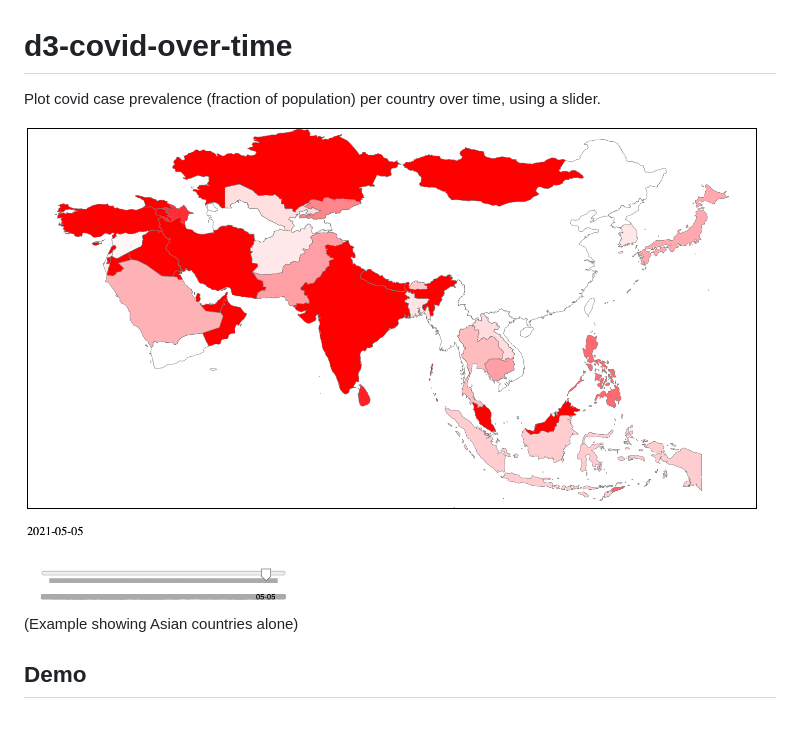
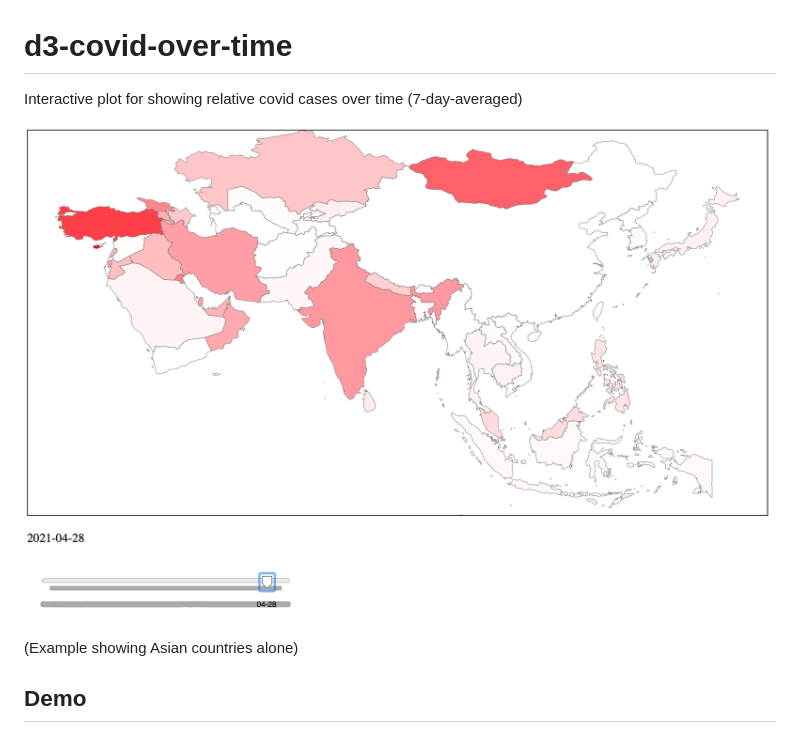
Before and after one commit to rexgarland/d3-covid-over-time, a Markdown page: README.md, the part around the change. Rendered like a GitHub page; pictures changed too: screenshot.png.

```diff
--- a/README.md
+++ b/README.md
@@ -1,6 +1,6 @@
 # d3-covid-over-time
 
-Plot covid case prevalence (fraction of population) per country over time, using a slider.
+Interactive plot for showing relative covid cases over time (7-day-averaged)
 
 ![screenshot](screenshot.png)
 (Example showing Asian countries alone)
```
